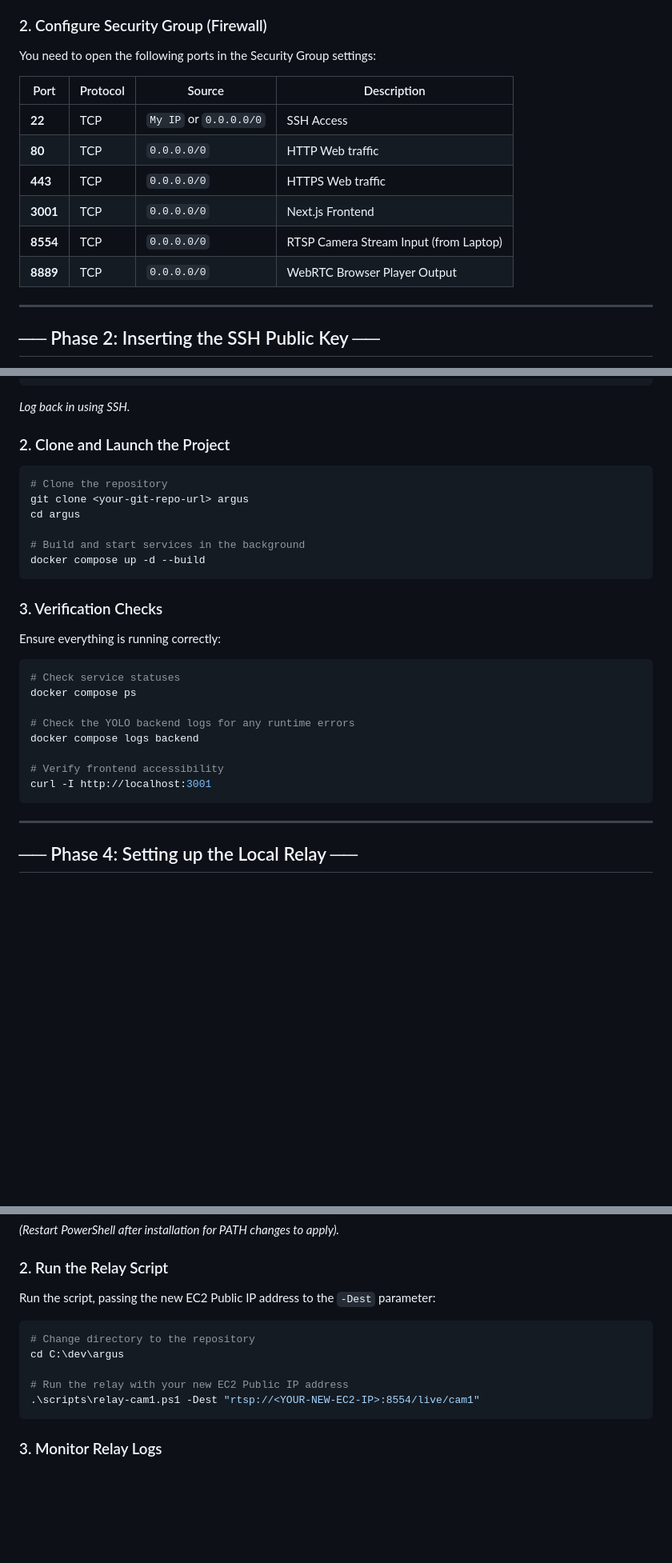
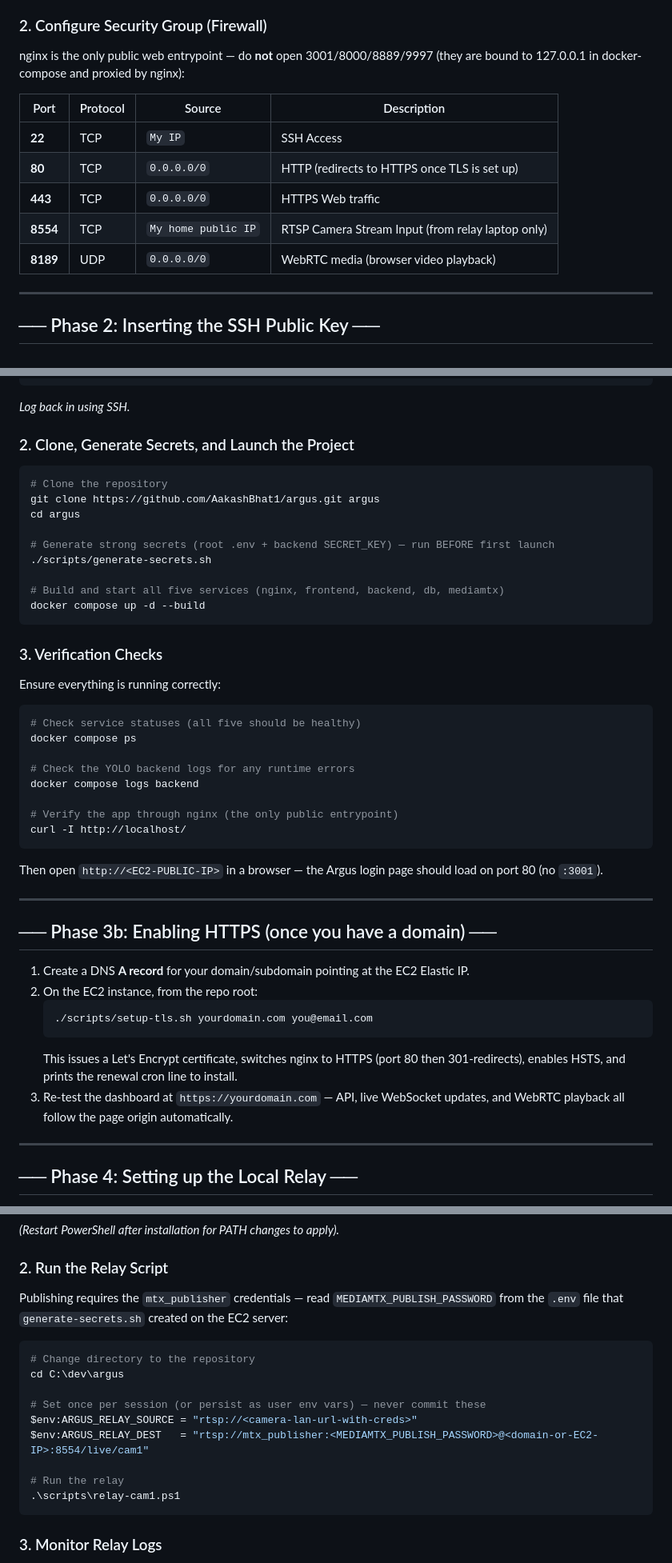
Before and after one commit to AakashBhat1/argus, a Markdown page: plans/deployment-roadmap.md, 3 parts joined by grey strips. Shown at 80% size. Drawn GitHub-style; blank space fills up the shorter version.

Commit message:
docs: roadmap now targets AWS for frontend+backend, locked-down SG, secrets/TLS scripts, authenticated relay

````diff
--- a/plans/deployment-roadmap.md
+++ b/plans/deployment-roadmap.md
@@ -29,16 +36,16 @@ Follow these steps to spin up your new instance under the AWS Free Tier:
 5. **Key Pair**: Select **"Proceed without a key pair"** (since we will upload the key we generated locally via User Data).
 
 ### 2. Configure Security Group (Firewall)
-You need to open the following ports in the Security Group settings:
+nginx is the only public web entrypoint — do **not** open 3001/8000/8889/9997
+(they are bound to 127.0.0.1 in docker-compose and proxied by nginx):
 
 | Port | Protocol | Source | Description |
 |---|---|---|---|
-| **22** | TCP | `My IP` or `0.0.0.0/0` | SSH Access |
-| **80** | TCP | `0.0.0.0/0` | HTTP Web traffic |
+| **22** | TCP | `My IP` | SSH Access |
+| **80** | TCP | `0.0.0.0/0` | HTTP (redirects to HTTPS once TLS is set up) |
 | **443** | TCP | `0.0.0.0/0` | HTTPS Web traffic |
-| **3001** | TCP | `0.0.0.0/0` | Next.js Frontend |
-| **8554** | TCP | `0.0.0.0/0` | RTSP Camera Stream Input (from Laptop) |
-| **8889** | TCP | `0.0.0.0/0` | WebRTC Browser Player Output |
+| **8554** | TCP | `My home public IP` | RTSP Camera Stream Input (from relay laptop only) |
+| **8189** | UDP | `0.0.0.0/0` | WebRTC media (browser video playback) |
 
 ---
 
@@ -96,28 +103,47 @@ exit
 ```
 *Log back in using SSH.*
 
-### 2. Clone and Launch the Project
+### 2. Clone, Generate Secrets, and Launch the Project
 ```bash
 # Clone the repository
-git clone <your-git-repo-url> argus
+git clone https://github.com/AakashBhat1/argus.git argus
 cd argus
 
-# Build and start services in the background
+# Generate strong secrets (root .env + backend SECRET_KEY) — run BEFORE first launch
+./scripts/generate-secrets.sh
+
+# Build and start all five services (nginx, frontend, backend, db, mediamtx)
 docker compose up -d --build
 ```
 
 ### 3. Verification Checks
 Ensure everything is running correctly:
 ```bash
-# Check service statuses
+# Check service statuses (all five should be healthy)
 docker compose ps
 
 # Check the YOLO backend logs for any runtime errors
 docker compose logs backend
 
-# Verify frontend accessibility
-curl -I http://localhost:3001
+# Verify the app through nginx (the only public entrypoint)
+curl -I http://localhost/
 ```
+Then open `http://<EC2-PUBLIC-IP>` in a browser — the Argus login page should load
+on port 80 (no `:3001`).
+
+---
+
+## ── Phase 3b: Enabling HTTPS (once you have a domain) ──
+
+1. Create a DNS **A record** for your domain/subdomain pointing at the EC2 Elastic IP.
+2. On the EC2 instance, from the repo root:
+   ```bash
+   ./scripts/setup-tls.sh yourdomain.com you@email.com
+   ```
+   This issues a Let's Encrypt certificate, switches nginx to HTTPS (port 80 then
+   301-redirects), enables HSTS, and prints the renewal cron line to install.
+3. Re-test the dashboard at `https://yourdomain.com` — API, live WebSocket updates,
+   and WebRTC playback all follow the page origin automatically.
 
 ---
 
@@ -133,13 +159,18 @@ winget install Gyan.FFmpeg
 *(Restart PowerShell after installation for PATH changes to apply).*
 
 ### 2. Run the Relay Script
-Run the script, passing the new EC2 Public IP address to the `-Dest` parameter:
+Publishing requires the `mtx_publisher` credentials — read `MEDIAMTX_PUBLISH_PASSWORD`
+from the `.env` file that `generate-secrets.sh` created on the EC2 server:
 ```powershell
 # Change directory to the repository
 cd C:\dev\argus
 
-# Run the relay with your new EC2 Public IP address
-.\scripts\relay-cam1.ps1 -Dest "rtsp://<YOUR-NEW-EC2-IP>:8554/live/cam1"
+# Set once per session (or persist as user env vars) — never commit these
+$env:ARGUS_RELAY_SOURCE = "rtsp://<camera-lan-url-with-creds>"
+$env:ARGUS_RELAY_DEST   = "rtsp://mtx_publisher:<MEDIAMTX_PUBLISH_PASSWORD>@<domain-or-EC2-IP>:8554/live/cam1"
+
+# Run the relay
+.\scripts\relay-cam1.ps1
 ```
 
 ### 3. Monitor Relay Logs
````
Also changed, not shown: other parts of plans/deployment-roadmap.md (+8 -1 lines).
